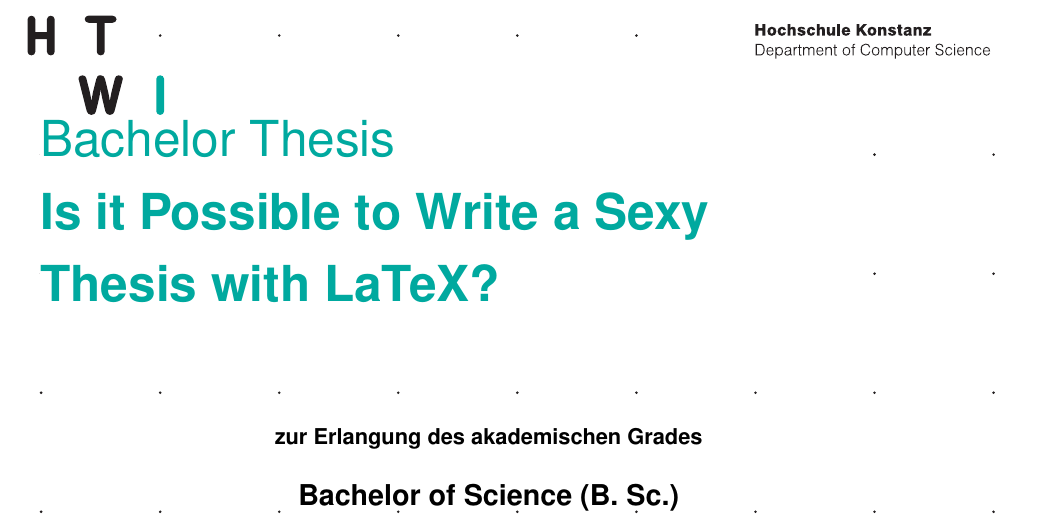
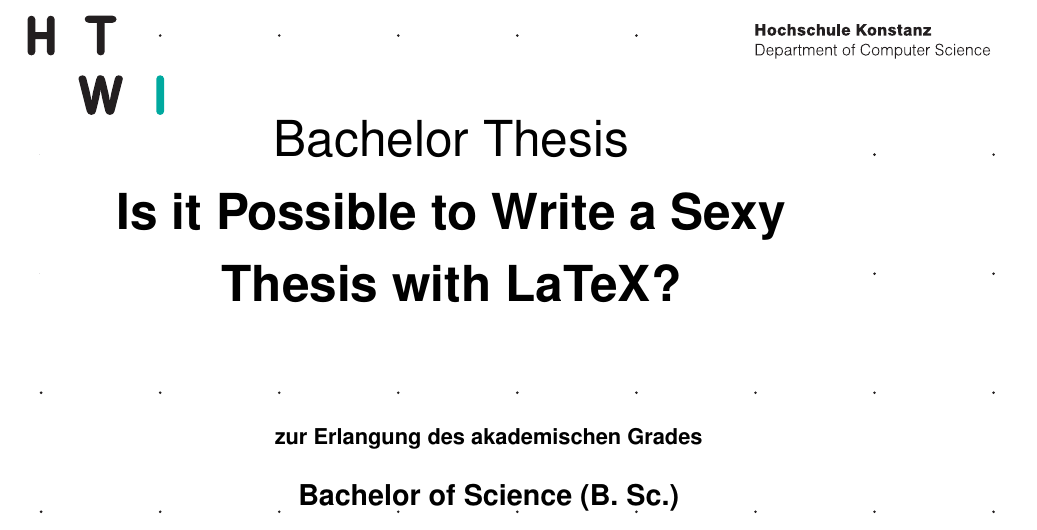
Before and after one commit to michaellihs/htwg-latex-template, a LaTeX thesis (thesis_ios-latex/report.tex, which reads thesis_ios-latex/title.tex): part of page 3 of 17, cut so that both start at the same text. Compiled offline with pdfLaTeX.

Commit message:
center heading and make it black on title page.

```diff
--- a/thesis_ios-latex/title.tex
+++ b/thesis_ios-latex/title.tex
@@ -11,13 +11,13 @@
 {\makeatletter
 \fboxsep=0pt
 \colorbox{htwg-white}{\begin{minipage}[t]{145mm}
-    \begin{flushleft}
+    \begin{center}
         %% Print Report Type Text
-        \color{htwg-teal}\Huge{\@report@typetext}
+        \color{black}\Huge{\@report@typetext}
         \\
         %% Print Report Title
-        \color{htwg-teal}\Huge\textbf{\@title}
-    \end{flushleft}
+        \color{black}\Huge\textbf{\@title}
+    \end{center}
 \end{minipage}}
 \makeatother}
 
```
Also changed, not shown: thesis_ios-latex/report.pdf.
